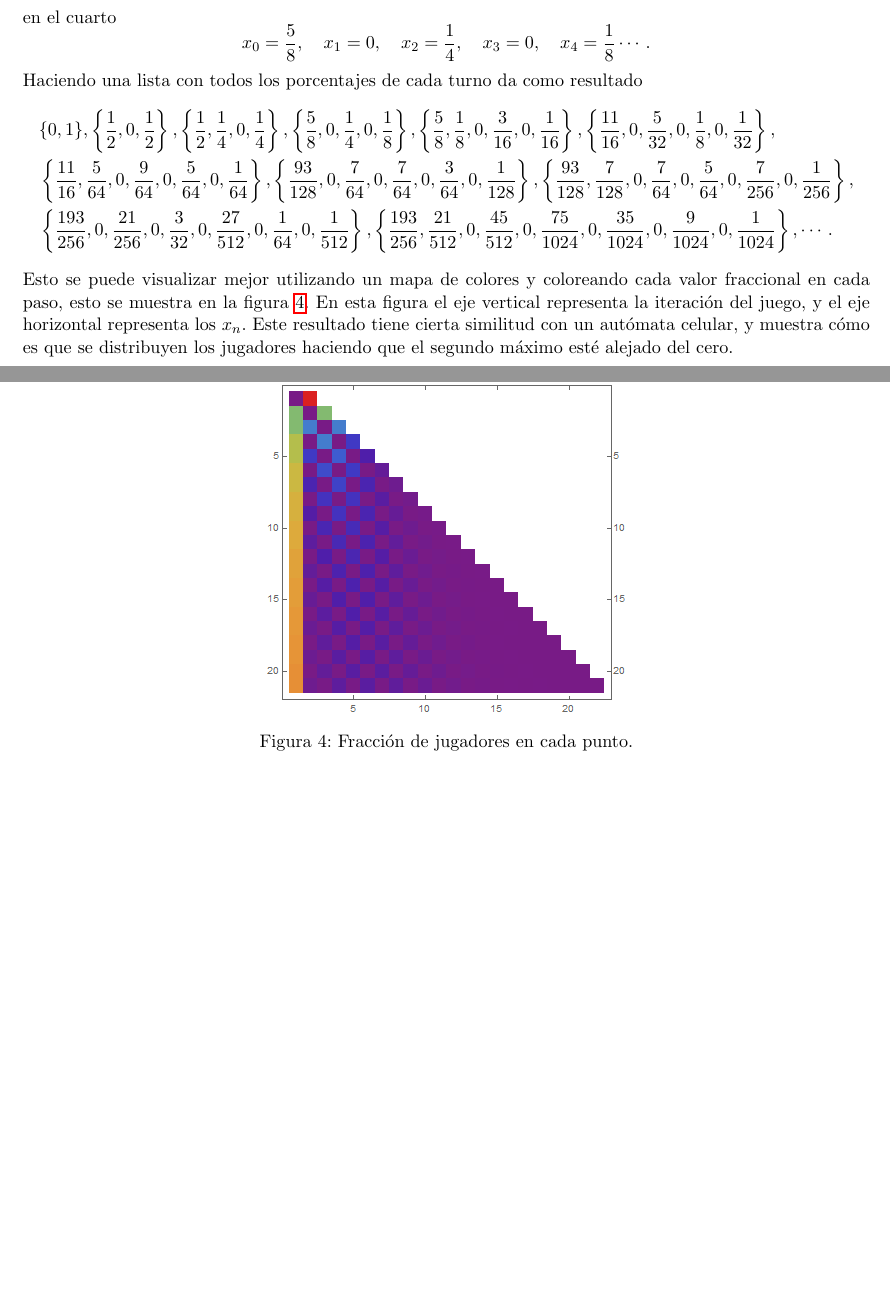
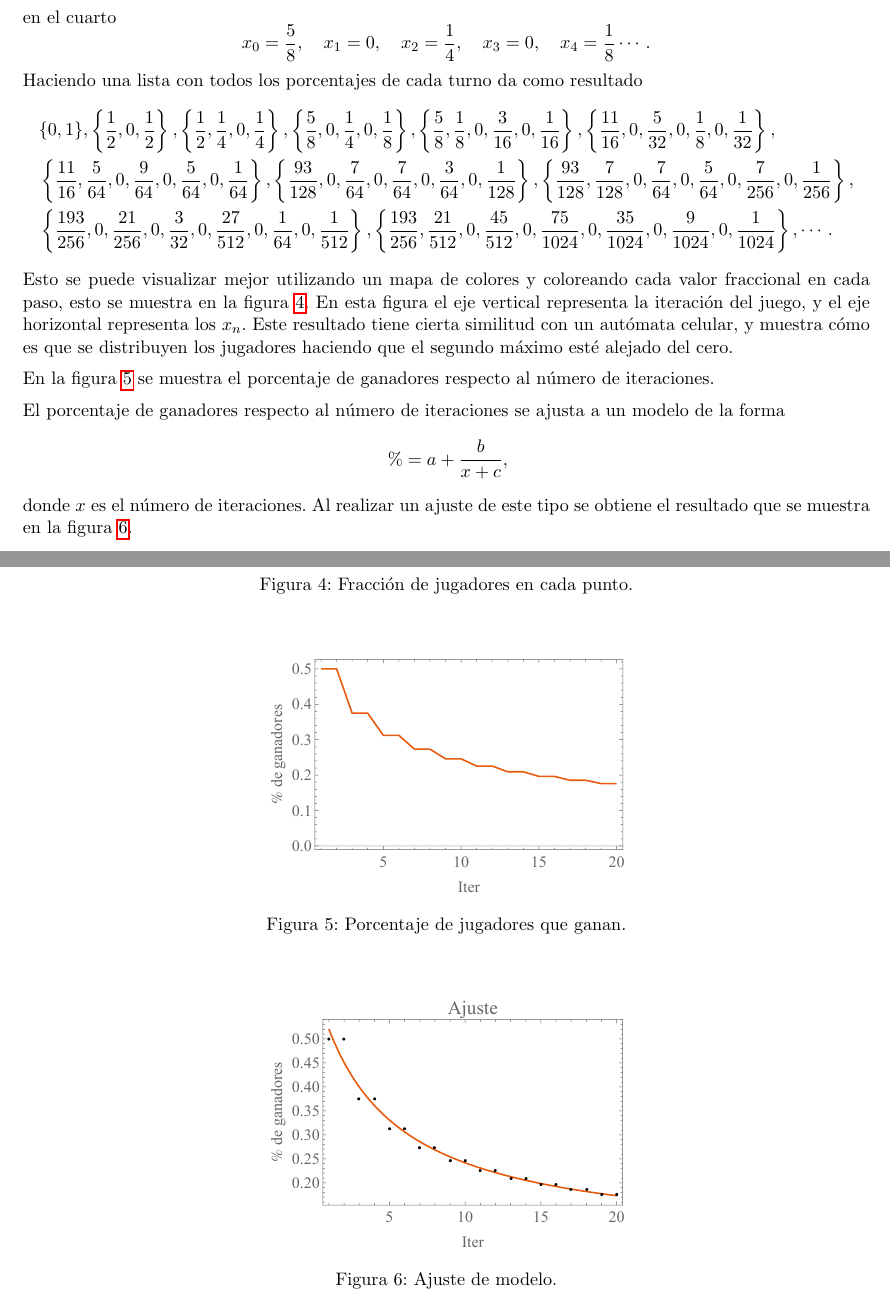
Before and after one commit to CarlosManuelRodr/Fisica-Mathematica, a LaTeX document (Caminante_Aleatorio/tex/doc.tex): two parts of pages 3 and 4 of 4, joined at a grey line, cut so that both start at the same text, the shorter picture padded with empty space. Compiled offline with pdfLaTeX.

Commit message:
Update al caminante aleatorio.

```diff
--- a/Caminante_Aleatorio/tex/doc.tex
+++ b/Caminante_Aleatorio/tex/doc.tex
@@ -201,4 +201,26 @@ Esto se puede visualizar mejor utilizando un mapa de colores y coloreando cada v
 \end{figure}
 En esta figura el eje vertical representa la iteración del juego, y el eje horizontal representa los $x_n$. Este resultado tiene cierta similitud con un autómata celular, y muestra cómo es que se distribuyen los jugadores haciendo que el segundo máximo esté alejado del cero.
 
+En la figura \ref{fig:Winners} se muestra el porcentaje de ganadores respecto al número de iteraciones.
+
+\begin{figure}[h!]
+\centering
+\includegraphics[scale=0.6]{img/Fig8}
+\caption{Porcentaje de jugadores que ganan.}
+\label{fig:Winners}
+\end{figure}
+
+El porcentaje de ganadores respecto al número de iteraciones se ajusta a un modelo de la forma
+\[
+	\% = a + \frac{b}{x+c},
+\]
+donde $x$ es el número de iteraciones. Al realizar un ajuste de este tipo se obtiene el resultado que se muestra en la figura \ref{fig:ajuste}.
+
+\begin{figure}[h!]
+\centering
+\includegraphics[scale=0.6]{img/Fig9}
+\caption{Ajuste de modelo.}
+\label{fig:ajuste}
+\end{figure}
+
 \end{document}
```
Also changed, not shown: Caminante_Aleatorio/doc.pdf, Caminante_Aleatorio/tex/img/Fig7.pdf (added), Caminante_Aleatorio/tex/img/Fig7.png (deleted), Caminante_Aleatorio/tex/img/Fig8.pdf (added), Caminante_Aleatorio/tex/img/Fig9.pdf (added), 1 other file.
